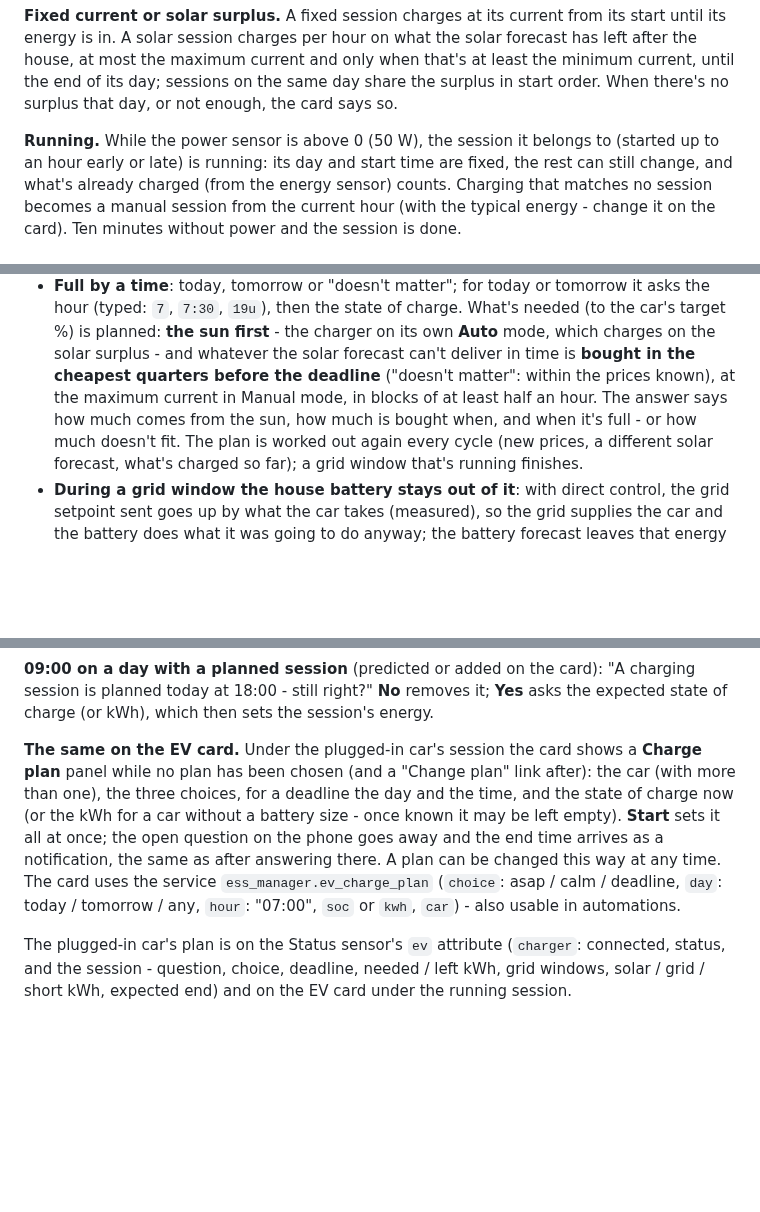
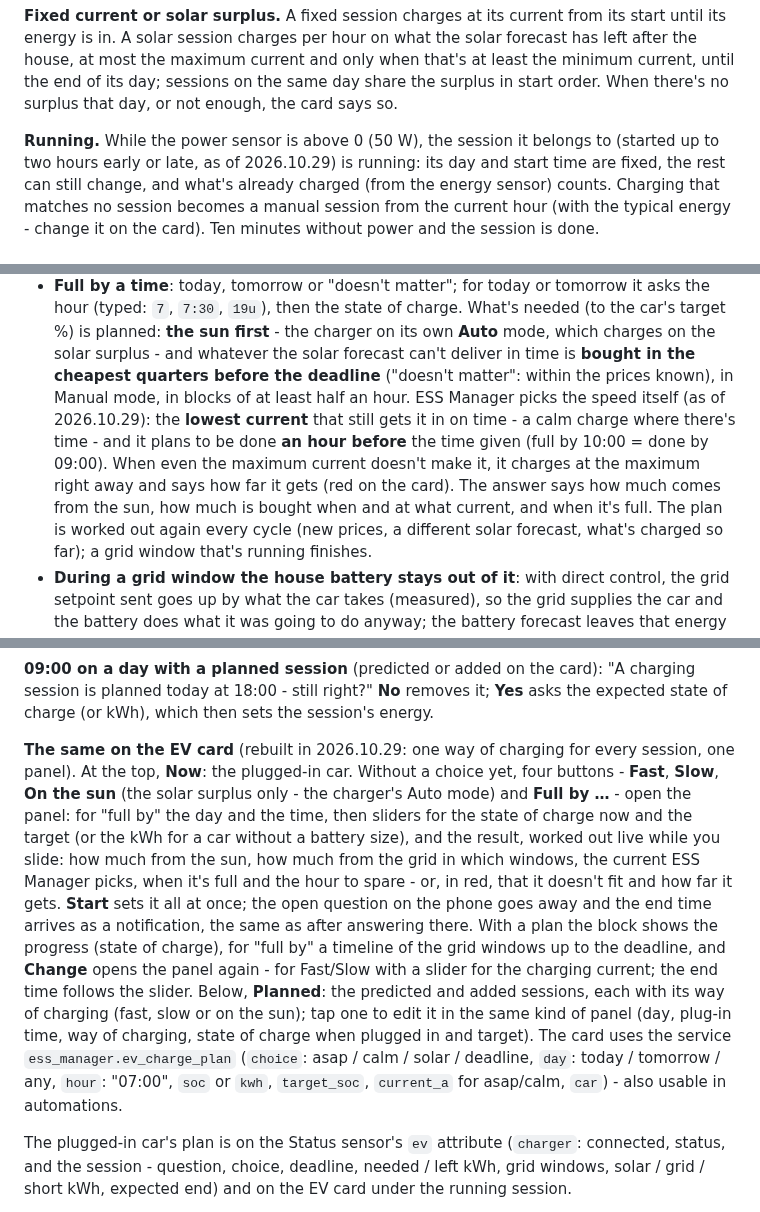
Before and after one commit to MisterX-RC/ESS-manager-HA, a Markdown page: README.md, 3 parts joined by grey strips. Drawn GitHub-style; blank space fills up the shorter version.

```diff
--- a/README.md
+++ b/README.md
@@ -456,7 +456,7 @@ its day; sessions on the same day share the surplus in start order. When
 there's no surplus that day, or not enough, the card says so.
 
 **Running.** While the power sensor is above 0 (50 W), the session it
-belongs to (started up to an hour early or late) is running: its day and
+belongs to (started up to two hours early or late, as of 2026.10.29) is running: its day and
 start time are fixed, the rest can still change, and what's already charged
 (from the energy sensor) counts. Charging that matches no session becomes a
 manual session from the current hour (with the typical energy - change it
@@ -494,10 +494,14 @@ possible**, **Slowly now** or **Full by a time**.
   first** - the charger on its own **Auto** mode, which charges on the
   solar surplus - and whatever the solar forecast can't deliver in time
   is **bought in the cheapest quarters before the deadline** ("doesn't
-  matter": within the prices known), at the maximum current in Manual mode,
-  in blocks of at least half an hour. The answer says how much comes from
-  the sun, how much is bought when, and when it's full - or how much
-  doesn't fit. The plan is worked out again every cycle (new prices, a
+  matter": within the prices known), in Manual mode, in blocks of at least
+  half an hour. ESS Manager picks the speed itself (as of 2026.10.29): the
+  **lowest current** that still gets it in on time - a calm charge where
+  there's time - and it plans to be done **an hour before** the time given
+  (full by 10:00 = done by 09:00). When even the maximum current doesn't
+  make it, it charges at the maximum right away and says how far it gets
+  (red on the card). The answer says how much comes from the sun, how much
+  is bought when and at what current, and when it's full. The plan is worked out again every cycle (new prices, a
   different solar forecast, what's charged so far); a grid window that's
   running finishes.
 - **During a grid window the house battery stays out of it**: with direct
@@ -526,17 +530,28 @@ card): "A charging session is planned today at 18:00 - still right?"
 **No** removes it; **Yes** asks the expected state of charge (or kWh),
 which then sets the session's energy.
 
-**The same on the EV card.** Under the plugged-in car's session the card
-shows a **Charge plan** panel while no plan has been chosen (and a "Change
-plan" link after): the car (with more than one), the three choices, for a
-deadline the day and the time, and the state of charge now (or the kWh for
-a car without a battery size - once known it may be left empty). **Start**
-sets it all at once; the open question on the phone goes away and the end
-time arrives as a notification, the same as after answering there. A plan
-can be changed this way at any time. The card uses the service
-`ess_manager.ev_charge_plan` (`choice`: asap / calm / deadline, `day`:
-today / tomorrow / any, `hour`: "07:00", `soc` or `kwh`, `car`) - also
-usable in automations.
+**The same on the EV card** (rebuilt in 2026.10.29: one way of charging for
+every session, one panel). At the top, **Now**: the plugged-in car. Without
+a choice yet, four buttons - **Fast**, **Slow**, **On the sun** (the solar
+surplus only - the charger's Auto mode) and **Full by …** - open the panel:
+for "full by" the day and the time, then sliders for the state of charge
+now and the target (or the kWh for a car without a battery size), and the
+result, worked out live while you slide: how much from the sun, how much
+from the grid in which windows, the current ESS Manager picks, when it's
+full and the hour to spare - or, in red, that it doesn't fit and how far it
+gets. **Start** sets it all at once; the open question on the phone goes
+away and the end time arrives as a notification, the same as after
+answering there. With a plan the block shows the progress (state of
+charge), for "full by" a timeline of the grid windows up to the deadline,
+and **Change** opens the panel again - for Fast/Slow with a slider for the
+charging current; the end time follows the slider. Below, **Planned**: the
+predicted and added sessions, each with its way of charging (fast, slow or
+on the sun); tap one to edit it in the same kind of panel (day, plug-in
+time, way of charging, state of charge when plugged in and target). The
+card uses the service `ess_manager.ev_charge_plan` (`choice`: asap / calm /
+solar / deadline, `day`: today / tomorrow / any, `hour`: "07:00", `soc` or
+`kwh`, `target_soc`, `current_a` for asap/calm, `car`) - also usable in
+automations.
 
 The plugged-in car's plan is on the Status sensor's `ev` attribute
 (`charger`: connected, status, and the session - question, choice,
```
Also changed, not shown: CHANGELOG.md (+30 -0 lines), s1_wait.png (added), s2_plan.png (added), s3_panel_by.png (added), s4_tight.png (added), s5_asap_slider.png (added), s6_planned.png (added), 9 other files.
